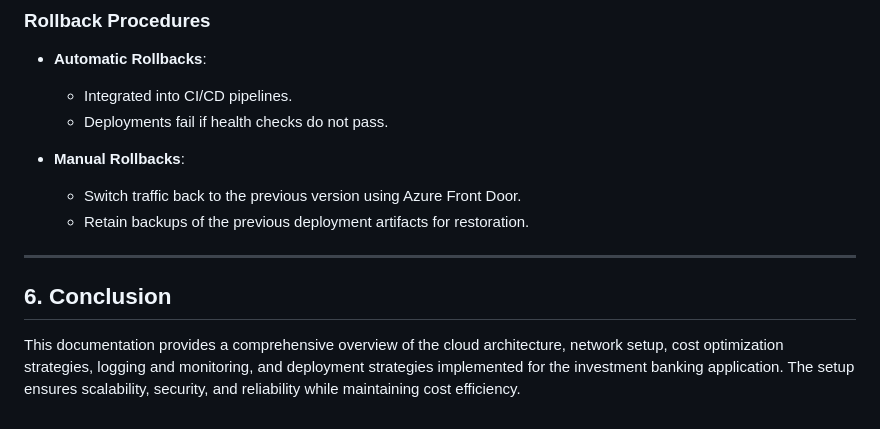
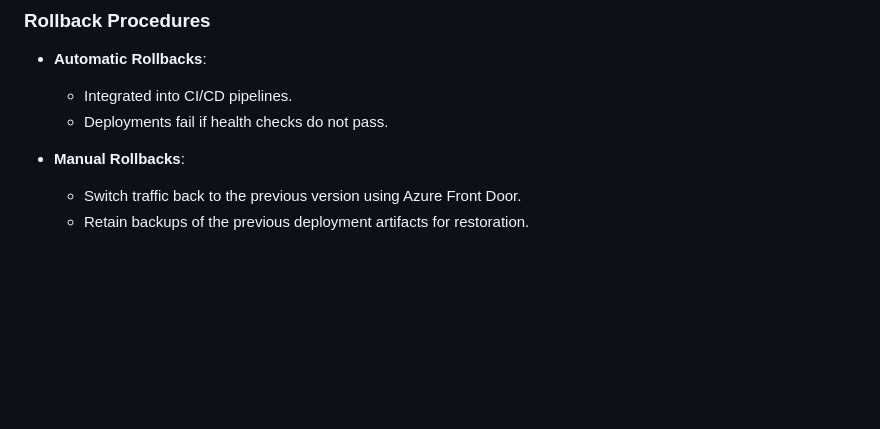
Before and after one commit to Ifeanyi1shot/first-ally, a Markdown page: readme.md, the part around the change. GitHub-like rendering; blank space fills up the shorter version.

```diff
--- a/readme.md
+++ b/readme.md
@@ -161,8 +161,3 @@
 - **Manual Rollbacks**:
   - Switch traffic back to the previous version using Azure Front Door.
   - Retain backups of the previous deployment artifacts for restoration.
-
----
-
-## 6. **Conclusion**
-This documentation provides a comprehensive overview of the cloud architecture, network setup, cost optimization strategies, logging and monitoring, and deployment strategies implemented for the investment banking application. The setup ensures scalability, security, and reliability while maintaining cost efficiency.
```
